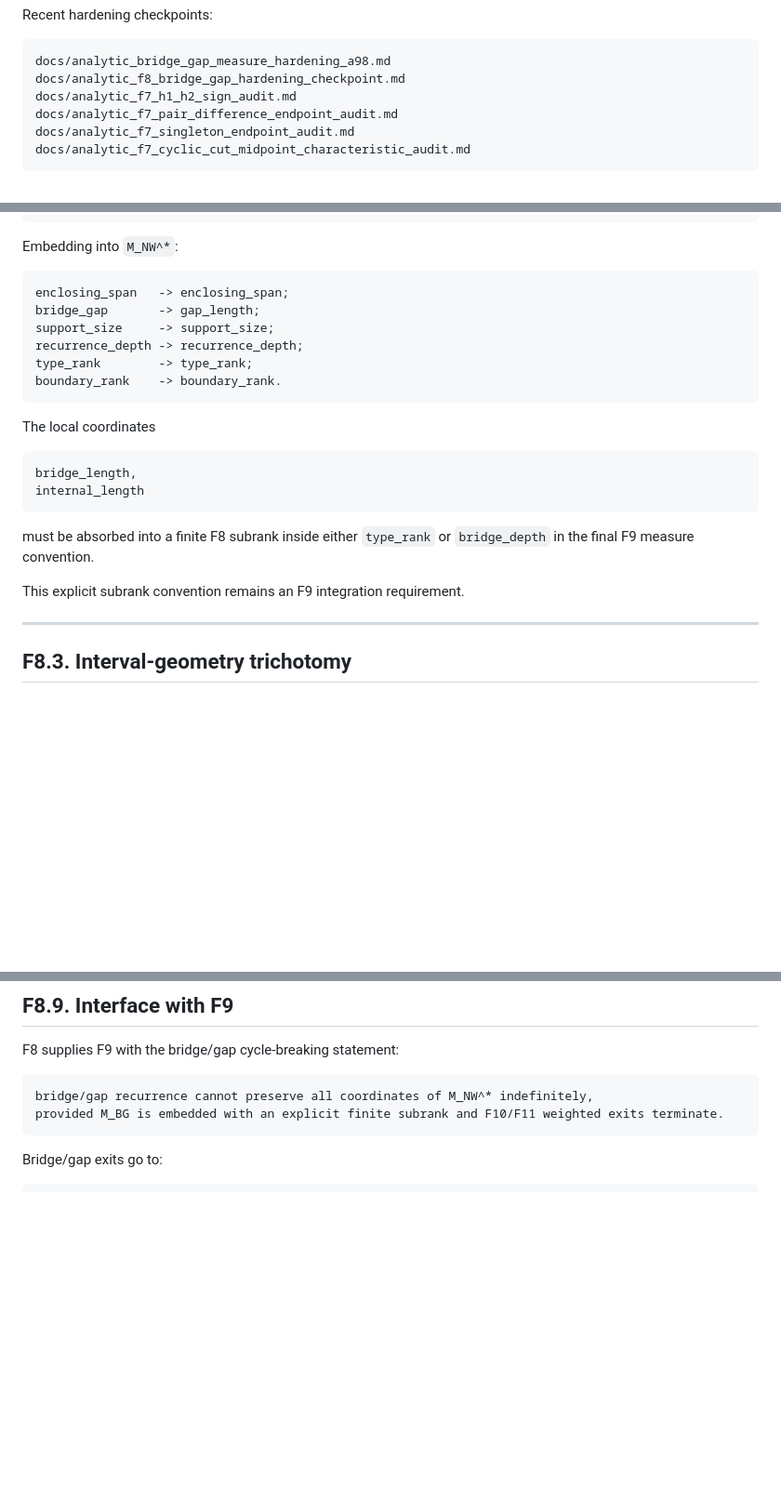
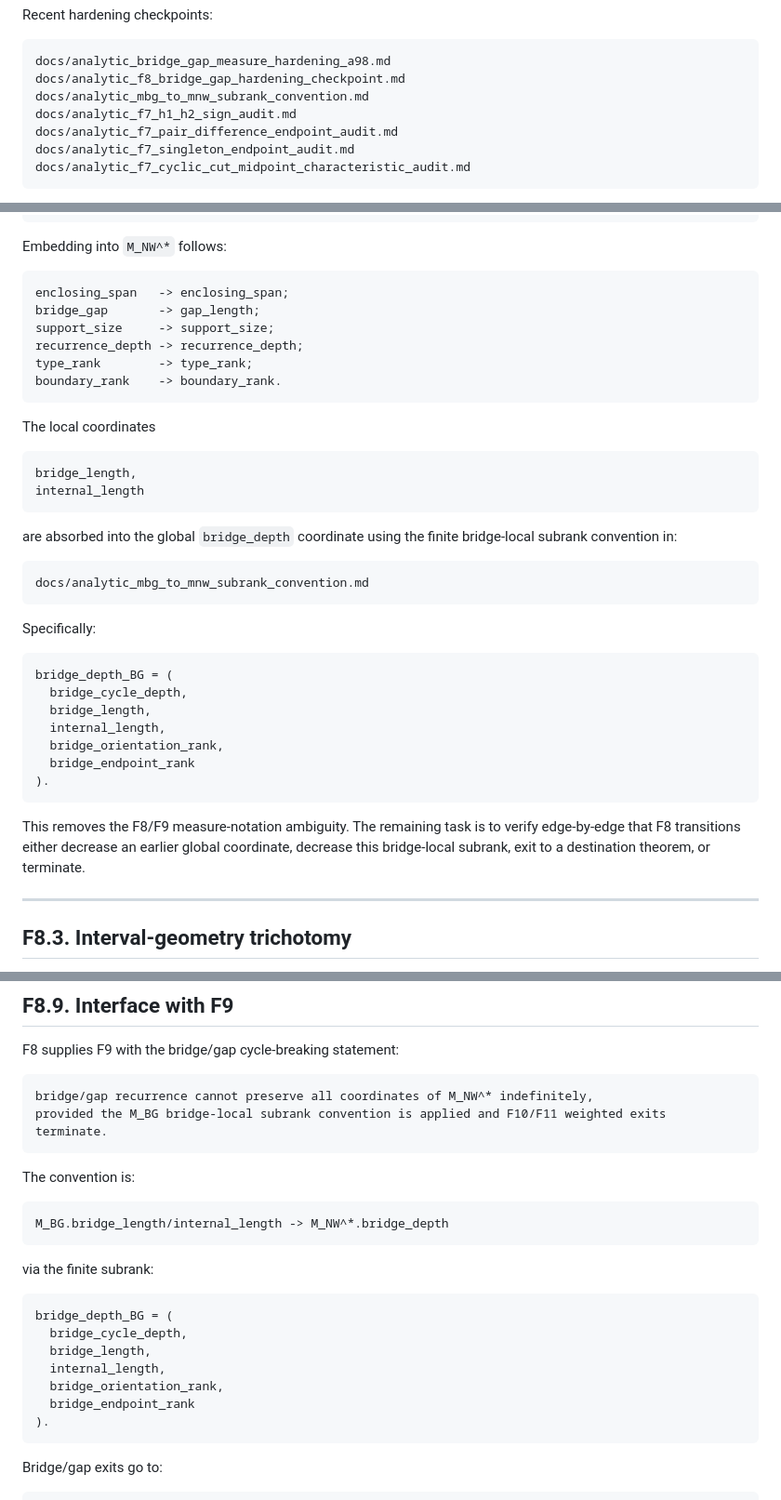
Before and after one commit to Kajin-0/erdos-475, a Markdown page: docs/final/F08_bridge_gap_descent_theorem.md, 3 parts joined by grey strips. Shown at 93% size. Drawn GitHub-style; blank space fills up the shorter version.

Commit message:
Reference M_BG subrank convention in F8

````diff
--- a/docs/final/F08_bridge_gap_descent_theorem.md
+++ b/docs/final/F08_bridge_gap_descent_theorem.md
@@ -18,6 +18,7 @@ Recent hardening checkpoints:
 ```text
 docs/analytic_bridge_gap_measure_hardening_a98.md
 docs/analytic_f8_bridge_gap_hardening_checkpoint.md
+docs/analytic_mbg_to_mnw_subrank_convention.md
 docs/analytic_f7_h1_h2_sign_audit.md
 docs/analytic_f7_pair_difference_endpoint_audit.md
 docs/analytic_f7_singleton_endpoint_audit.md
@@ -101,7 +102,7 @@ type_rank      = obstruction-class rank;
 boundary_rank  = endpoint-degeneracy rank.
 ```
 
-Embedding into `M_NW^*`:
+Embedding into `M_NW^*` follows:
 
 ```text
 enclosing_span   -> enclosing_span;
@@ -119,9 +120,25 @@ bridge_length,
 internal_length
 ```
 
-must be absorbed into a finite F8 subrank inside either `type_rank` or `bridge_depth` in the final F9 measure convention.
+are absorbed into the global `bridge_depth` coordinate using the finite bridge-local subrank convention in:
 
-This explicit subrank convention remains an F9 integration requirement.
+```text
+docs/analytic_mbg_to_mnw_subrank_convention.md
+```
+
+Specifically:
+
+```text
+bridge_depth_BG = (
+  bridge_cycle_depth,
+  bridge_length,
+  internal_length,
+  bridge_orientation_rank,
+  bridge_endpoint_rank
+).
+```
+
+This removes the F8/F9 measure-notation ambiguity. The remaining task is to verify edge-by-edge that F8 transitions either decrease an earlier global coordinate, decrease this bridge-local subrank, exit to a destination theorem, or terminate.
 
 ---
 
@@ -455,7 +472,25 @@ F8 supplies F9 with the bridge/gap cycle-breaking statement:
 
 ```text
 bridge/gap recurrence cannot preserve all coordinates of M_NW^* indefinitely,
-provided M_BG is embedded with an explicit finite subrank and F10/F11 weighted exits terminate.
+provided the M_BG bridge-local subrank convention is applied and F10/F11 weighted exits terminate.
+```
+
+The convention is:
+
+```text
+M_BG.bridge_length/internal_length -> M_NW^*.bridge_depth
+```
+
+via the finite subrank:
+
+```text
+bridge_depth_BG = (
+  bridge_cycle_depth,
+  bridge_length,
+  internal_length,
+  bridge_orientation_rank,
+  bridge_endpoint_rank
+).
 ```
 
 Bridge/gap exits go to:
````
Also changed, not shown: other parts of docs/final/F08_bridge_gap_descent_theorem.md (+3 -3 lines).
